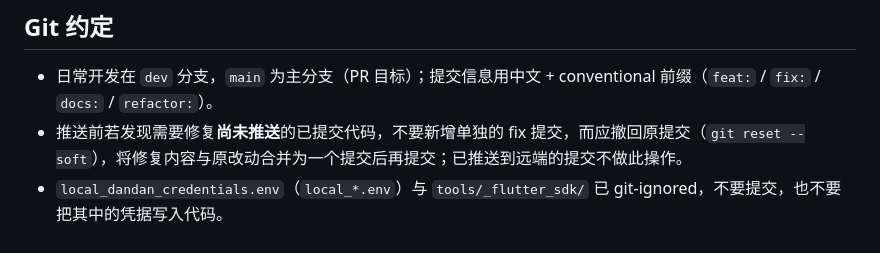
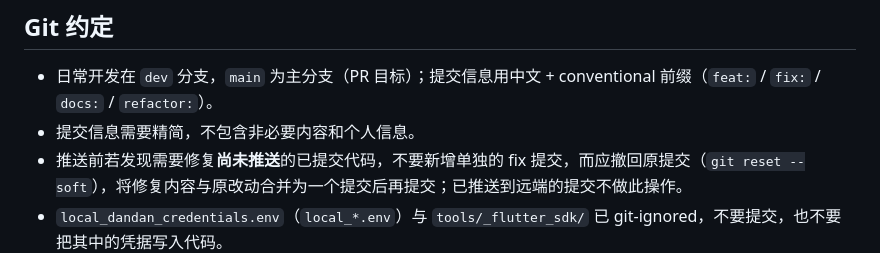
Before and after one commit to yoshinosk/Kazumi-Enhanced, a Markdown page: AGENTS.md, the part around the change. Drawn GitHub-style.

Commit message:
docs: update git commit convention in AGENTS.md
add rule to keep commit messages concise without unnecessary content

```diff
--- a/AGENTS.md
+++ b/AGENTS.md
@@ -30,6 +30,7 @@
 ## Git 约定
 
 - 日常开发在 `dev` 分支，`main` 为主分支（PR 目标）；提交信息用中文 + conventional 前缀（`feat:` / `fix:` / `docs:` / `refactor:`）。
+- 提交信息需要精简，不包含非必要内容和个人信息。
 - 推送前若发现需要修复**尚未推送**的已提交代码，不要新增单独的 fix 提交，而应撤回原提交（`git reset --soft`），将修复内容与原改动合并为一个提交后再提交；已推送到远端的提交不做此操作。
 - `local_dandan_credentials.env`（`local_*.env`）与 `tools/_flutter_sdk/` 已 git-ignored，不要提交，也不要把其中的凭据写入代码。
 
```
